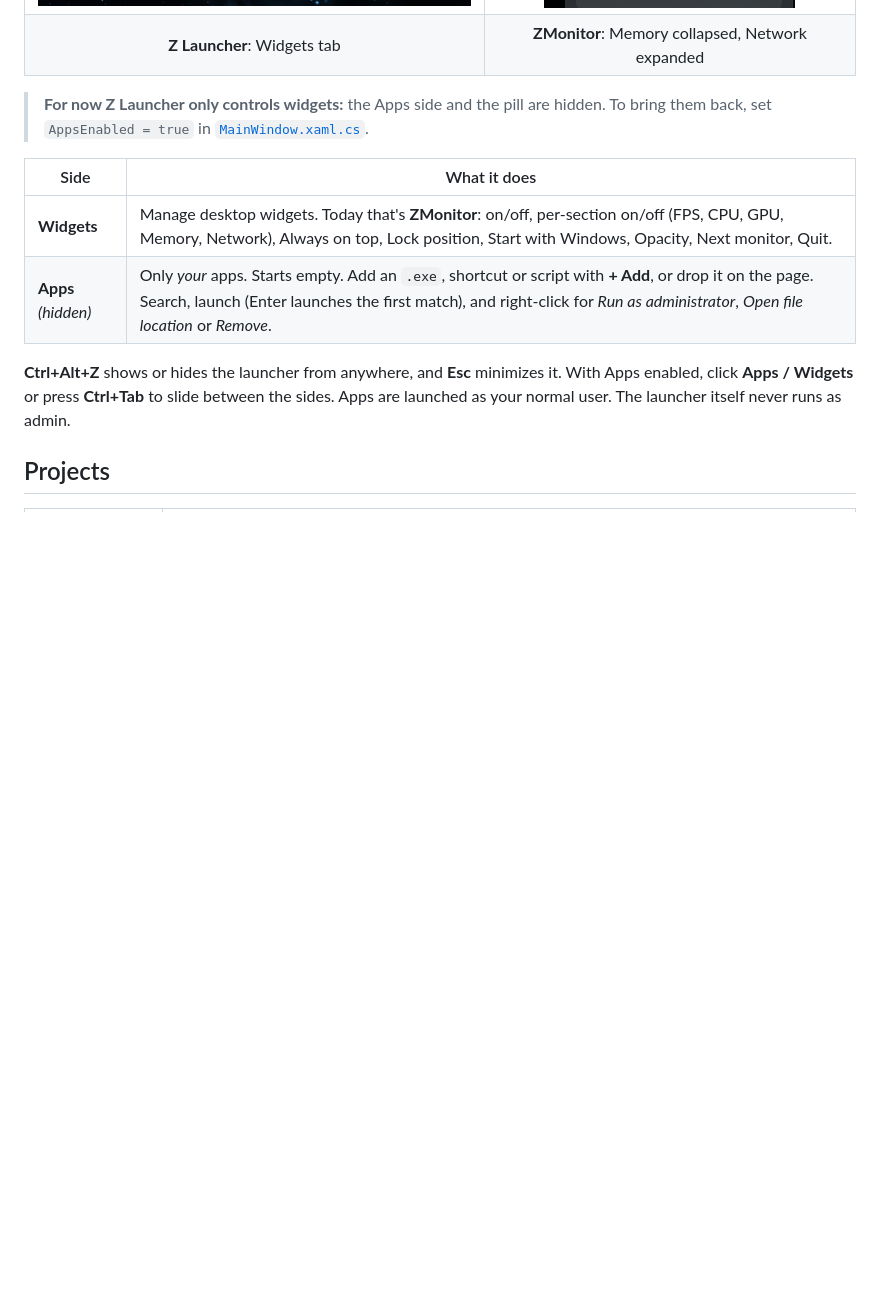
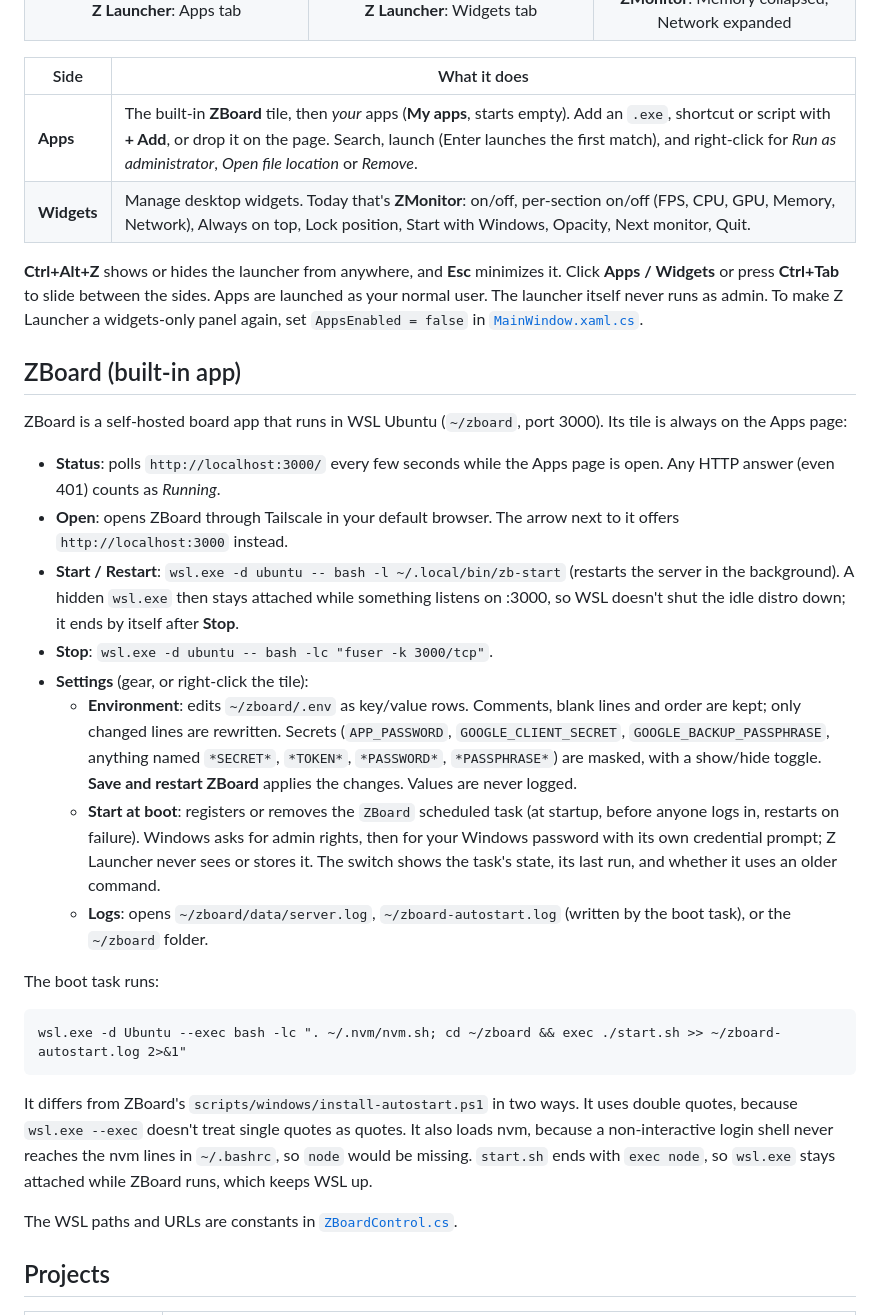
Before and after one commit to endiluong/zlauncher, a Markdown page: README.md, the part around one of its changes. GitHub-like rendering; pictures changed too: assets/screenshots/zlauncher.png; blank space fills up the shorter version.

````diff
--- a/README.md
+++ b/README.md
@@ -8,21 +9,50 @@ A frosted-glass launcher for Windows 11 with two sides behind a sliding pill: **
     <td align="center"><img src="assets/screenshots/zmonitor.png" alt="ZMonitor widget with FPS, CPU, GPU, memory and network" height="560"></td>
   </tr>
   <tr>
+    <td align="center"><b>Z Launcher</b>: Apps tab</td>
     <td align="center"><b>Z Launcher</b>: Widgets tab</td>
     <td align="center"><b>ZMonitor</b>: Memory collapsed, Network expanded</td>
   </tr>
 </table>
 
-> **For now Z Launcher only controls widgets:** the Apps side and the pill are hidden.
-> To bring them back, set `AppsEnabled = true` in [`MainWindow.xaml.cs`](src/ZLauncher/MainWindow.xaml.cs).
-
 | Side | What it does |
 |---|---|
+| **Apps** | The built-in **ZBoard** tile, then *your* apps (**My apps**, starts empty). Add an `.exe`, shortcut or script with **+ Add**, or drop it on the page. Search, launch (Enter launches the first match), and right-click for *Run as administrator*, *Open file location* or *Remove*. |
 | **Widgets** | Manage desktop widgets. Today that's **ZMonitor**: on/off, per-section on/off (FPS, CPU, GPU, Memory, Network), Always on top, Lock position, Start with Windows, Opacity, Next monitor, Quit. |
-| **Apps** *(hidden)* | Only *your* apps. Starts empty. Add an `.exe`, shortcut or script with **+ Add**, or drop it on the page. Search, launch (Enter launches the first match), and right-click for *Run as administrator*, *Open file location* or *Remove*. |
 
-**Ctrl+Alt+Z** shows or hides the launcher from anywhere, and **Esc** minimizes it. With Apps enabled, click **Apps / Widgets** or press **Ctrl+Tab** to slide between the sides.
+**Ctrl+Alt+Z** shows or hides the launcher from anywhere, and **Esc** minimizes it. Click **Apps / Widgets** or press **Ctrl+Tab** to slide between the sides.
 Apps are launched as your normal user. The launcher itself never runs as admin.
+To make Z Launcher a widgets-only panel again, set `AppsEnabled = false` in [`MainWindow.xaml.cs`](src/ZLauncher/MainWindow.xaml.cs).
+
+## ZBoard (built-in app)
+
+ZBoard is a self-hosted board app that runs in WSL Ubuntu (`~/zboard`, port 3000).
+Its tile is always on the Apps page:
+
+* **Status**: polls `http://localhost:3000/` every few seconds while the Apps page is open. Any HTTP answer (even 401) counts as *Running*.
+* **Open**: opens ZBoard through Tailscale in your default browser. The arrow next to it offers `http://localhost:3000` instead.
+* **Start / Restart**: `wsl.exe -d ubuntu -- bash -l ~/.local/bin/zb-start` (restarts the server in the background).
+  A hidden `wsl.exe` then stays attached while something listens on :3000, so WSL doesn't shut the idle distro down; it ends by itself after **Stop**.
+* **Stop**: `wsl.exe -d ubuntu -- bash -lc "fuser -k 3000/tcp"`.
+* **Settings** (gear, or right-click the tile):
+  * **Environment**: edits `~/zboard/.env` as key/value rows. Comments, blank lines and order are kept; only changed lines are rewritten.
+    Secrets (`APP_PASSWORD`, `GOOGLE_CLIENT_SECRET`, `GOOGLE_BACKUP_PASSPHRASE`, anything named `*SECRET*`, `*TOKEN*`, `*PASSWORD*`, `*PASSPHRASE*`) are masked, with a show/hide toggle.
+    **Save and restart ZBoard** applies the changes. Values are never logged.
+  * **Start at boot**: registers or removes the `ZBoard` scheduled task (at startup, before anyone logs in, restarts on failure).
+    Windows asks for admin rights, then for your Windows password with its own credential prompt; Z Launcher never sees or stores it.
+    The switch shows the task's state, its last run, and whether it uses an older command.
+  * **Logs**: opens `~/zboard/data/server.log`, `~/zboard-autostart.log` (written by the boot task), or the `~/zboard` folder.
+
+The boot task runs:
+
+```
+wsl.exe -d Ubuntu --exec bash -lc ". ~/.nvm/nvm.sh; cd ~/zboard && exec ./start.sh >> ~/zboard-autostart.log 2>&1"
+```
+
+It differs from ZBoard's `scripts/windows/install-autostart.ps1` in two ways. It uses double quotes, because `wsl.exe --exec` doesn't treat single quotes as quotes. It also loads nvm, because a non-interactive login shell never reaches the nvm lines in `~/.bashrc`, so `node` would be missing.
+`start.sh` ends with `exec node`, so `wsl.exe` stays attached while ZBoard runs, which keeps WSL up.
+
+The WSL paths and URLs are constants in [`ZBoardControl.cs`](src/ZLauncher/ZBoardControl.cs).
 
 ## Projects
 
````
Also changed, not shown: other parts of README.md (+1 -0 lines), assets/screenshots/zlauncher-apps.png (added), 8 other files.
